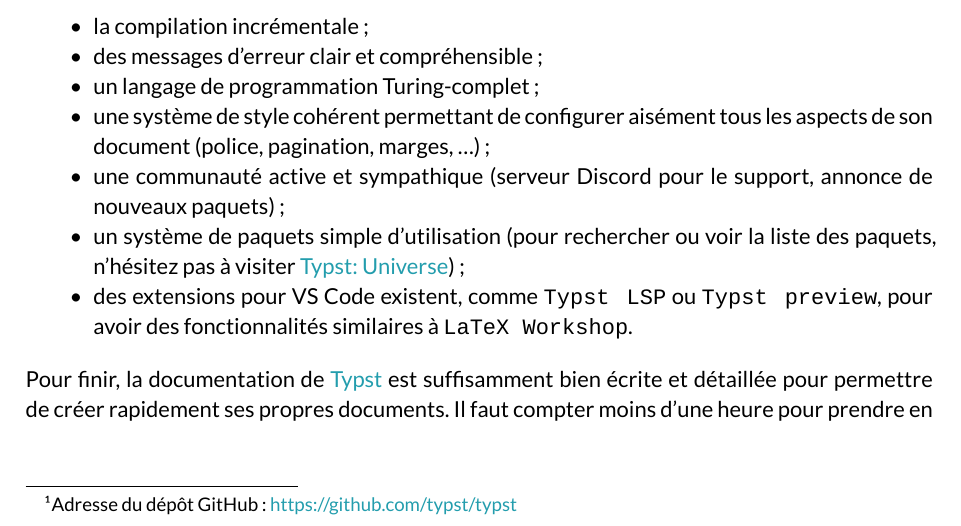
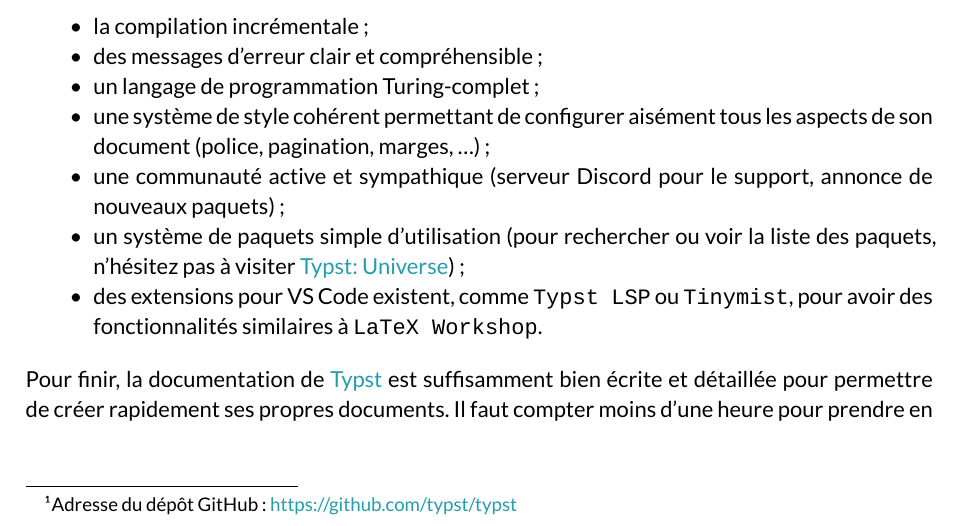
Before and after one commit to maucejo/tutorial_template, a Typst document (docs/manual.typ): part of page 1 of 5, cut so that both start at the same text. The pictures show the PDF file docs/manual.pdf that the author committed with the source.

Commit message:
mise à jours documentation

```diff
--- a/docs/manual.typ
+++ b/docs/manual.typ
@@ -47,7 +47,7 @@
 - une système de style cohérent permettant de configurer aisément tous les aspects de son document (police, pagination, marges, #sym.dots) ;
 - une communauté active et sympathique (serveur Discord pour le support, annonce de nouveaux paquets) ;
 - un système de paquets simple d'utilisation (pour rechercher ou voir la liste des paquets, n'hésitez pas à visiter #link("https://typst.app/universe", text("Typst: Universe", fill: typst-color))) ;
-- des extensions pour VS Code existent, comme `Typst LSP` ou `Typst preview`, pour avoir des fonctionnalités similaires à `LaTeX Workshop`.
+- des extensions pour VS Code existent, comme `Typst LSP` ou `Tinymist`, pour avoir des fonctionnalités similaires à `LaTeX Workshop`.
 
 #v(0.5em)
 
```
Also changed, not shown: docs/manual.pdf.
